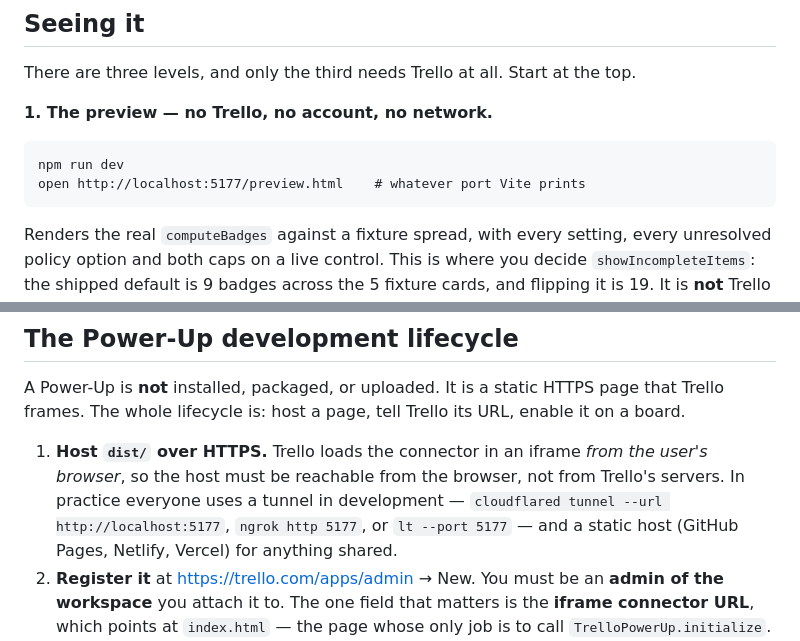
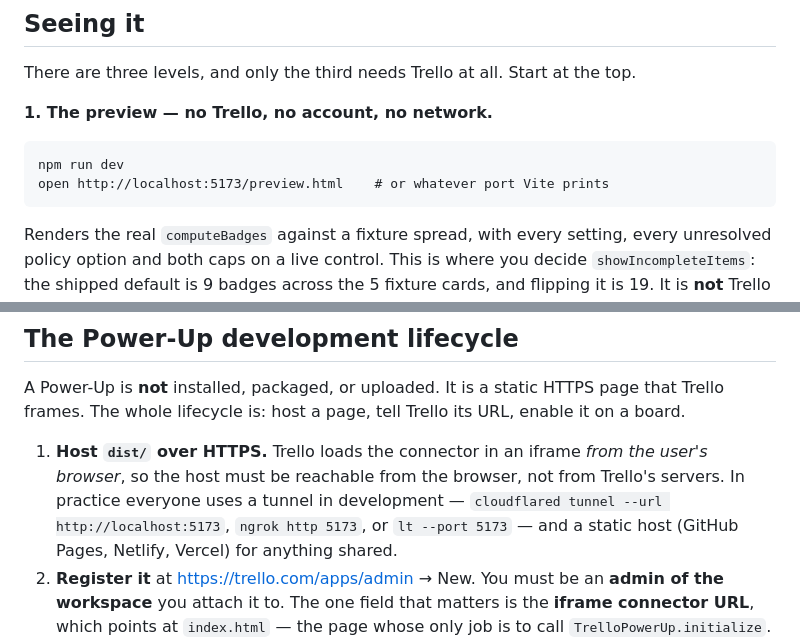
Before and after one commit to ceno/next-actions, a Markdown page: README.md, 2 parts joined by grey strips. Drawn GitHub-style.

Commit message:
docs: correct the dev-server port to Vite's default
Co-Authored-By: Claude Opus 5 <noreply@anthropic.com>

````diff
--- a/README.md
+++ b/README.md
@@ -51,7 +51,7 @@ There are three levels, and only the third needs Trello at all. Start at the top
 
 ```
 npm run dev
-open http://localhost:5177/preview.html    # whatever port Vite prints
+open http://localhost:5173/preview.html    # or whatever port Vite prints
 ```
 
 Renders the real `computeBadges` against a fixture spread, with every setting, every unresolved
@@ -73,8 +73,8 @@ The whole lifecycle is: host a page, tell Trello its URL, enable it on a board.
 
 1. **Host `dist/` over HTTPS.** Trello loads the connector in an iframe *from the user's browser*, so
    the host must be reachable from the browser, not from Trello's servers. In practice everyone uses
-   a tunnel in development — `cloudflared tunnel --url http://localhost:5177`, `ngrok http 5177`, or
-   `lt --port 5177` — and a static host (GitHub Pages, Netlify, Vercel) for anything shared.
+   a tunnel in development — `cloudflared tunnel --url http://localhost:5173`, `ngrok http 5173`, or
+   `lt --port 5173` — and a static host (GitHub Pages, Netlify, Vercel) for anything shared.
 2. **Register it** at <https://trello.com/apps/admin> → New. You must be an **admin of the workspace**
    you attach it to. The one field that matters is the **iframe connector URL**, which points at
    `index.html` — the page whose only job is to call `TrelloPowerUp.initialize`.
````
